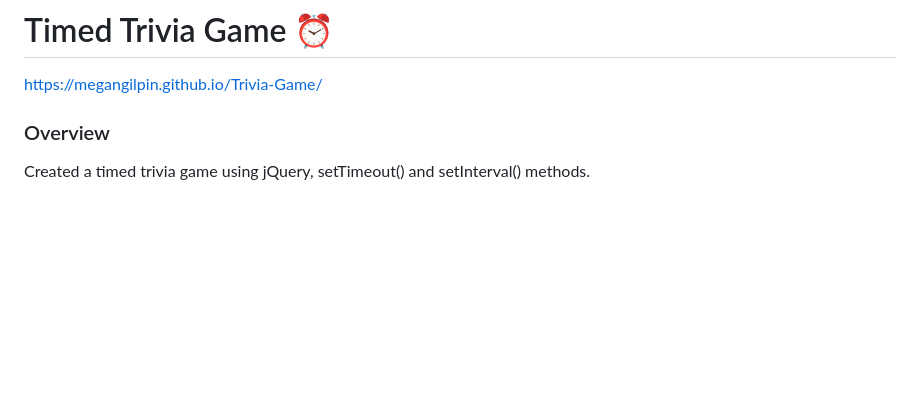
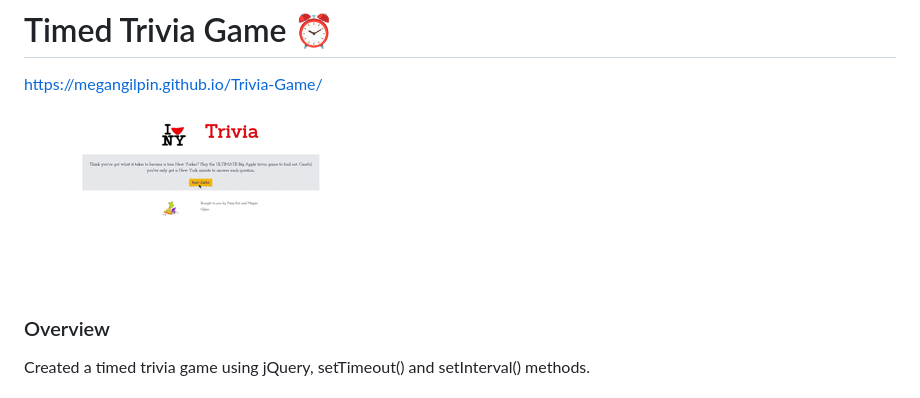
Before and after one commit to megangilpin/Trivia-Game, a Markdown page: README.md, the part around the change. Drawn GitHub-style; pictures changed too: demo/triviaGame.gif (added); blank space fills up the shorter version.

```diff
--- a/README.md
+++ b/README.md
@@ -1,5 +1,7 @@
 # Timed Trivia Game 	:alarm_clock:
 https://megangilpin.github.io/Trivia-Game/
+
+![Trivia Game Demo](demo/triviaGame.gif)
 
 ### Overview
 
```
Also changed, not shown: 2 other files.
